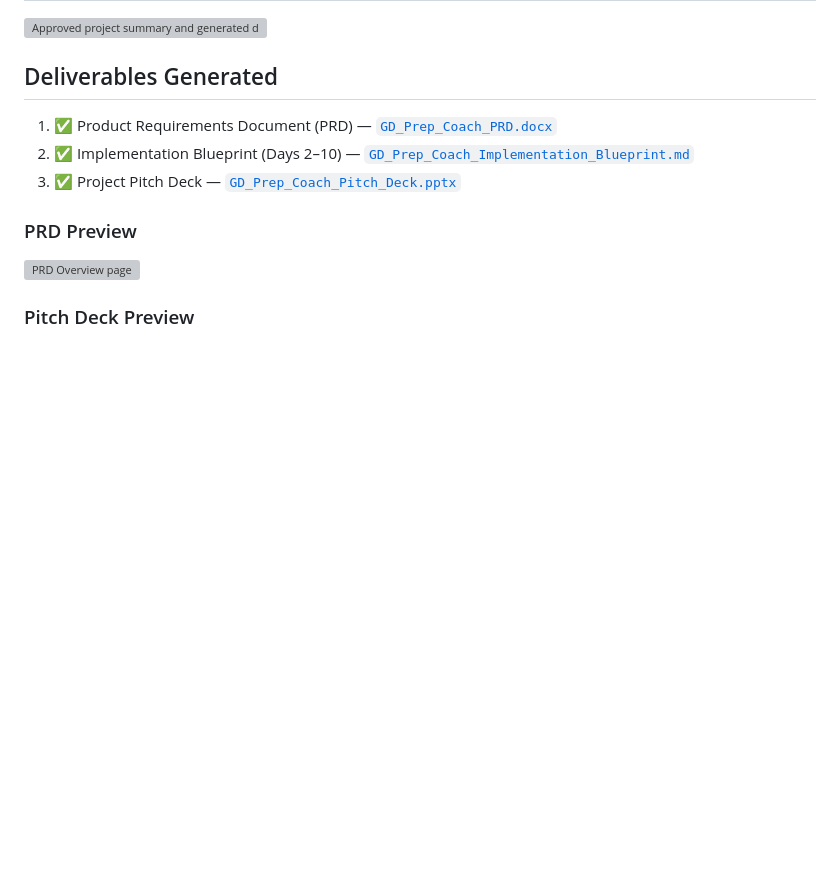
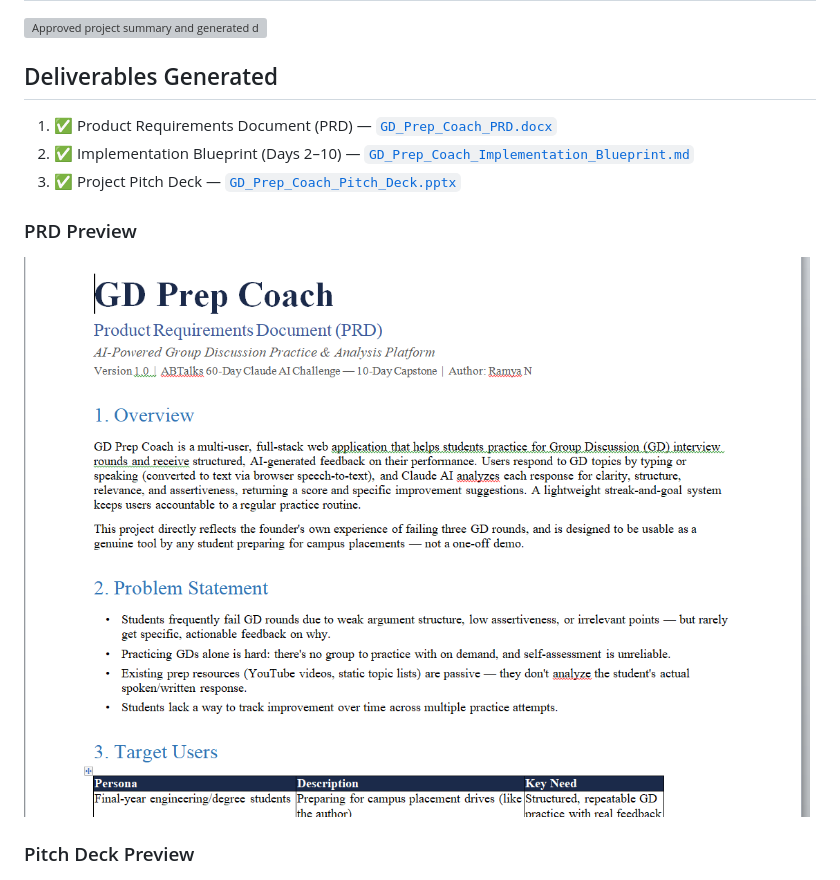
Before and after one commit to ramyanagesh29/60-days-of-ai, a Markdown page: Day-51/day51.md, the part around the change. Drawn GitHub-style; blank space fills up the shorter version; grey boxes are pictures that could not be loaded.

```diff
--- a/Day-51/day51.md
+++ b/Day-51/day51.md
@@ -45,7 +45,7 @@ Similarly, audio input was scoped to **browser Speech-to-Text (Web Speech API)**
 3. ✅ Project Pitch Deck — [`GD_Prep_Coach_Pitch_Deck.pptx`](./GD_Prep_Coach_Pitch_Deck.pptx)
 
 ### PRD Preview
-![PRD Overview page](.Overivew.png)
+![PRD Overview page](./Overivew.png)
 
 ### Pitch Deck Preview
 ![Pitch Deck — Title slide](./Dashboard.png)
```
